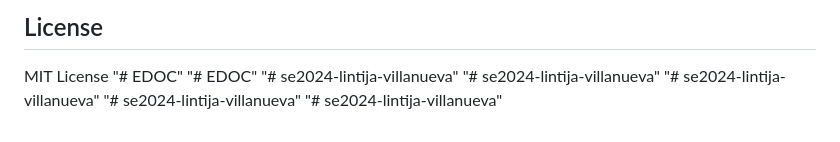
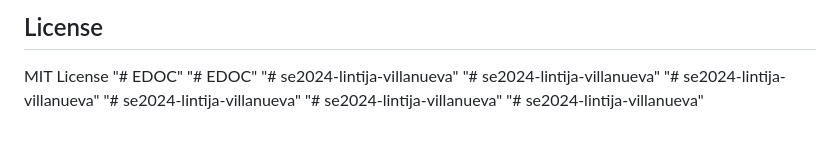
Before and after one commit to Exhooo14/EDOC, a Markdown page: README.md, the part around the change. Rendered like a GitHub page.

```diff
--- a/README.md
+++ b/README.md
@@ -286,3 +286,4 @@ MIT License
 "# se2024-lintija-villanueva"
 "# se2024-lintija-villanueva"
 "# se2024-lintija-villanueva"
+"# se2024-lintija-villanueva"
```
